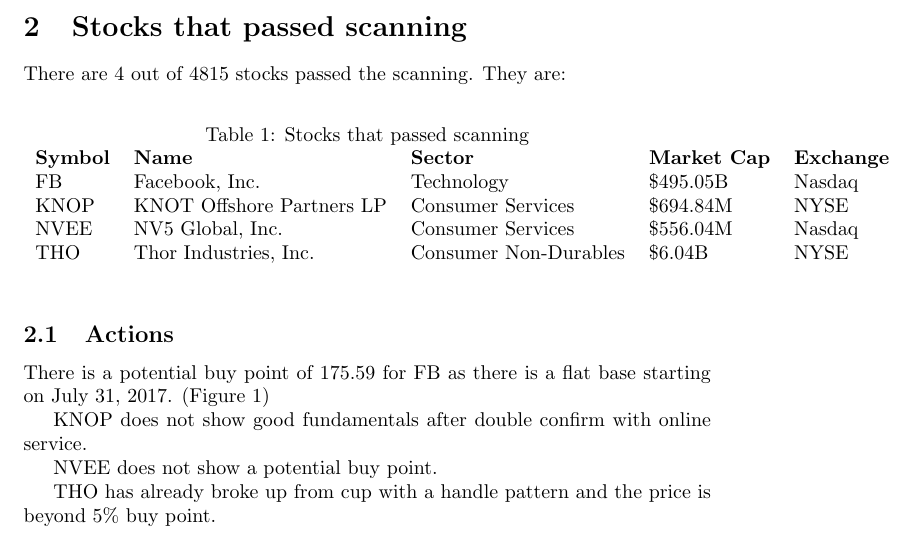
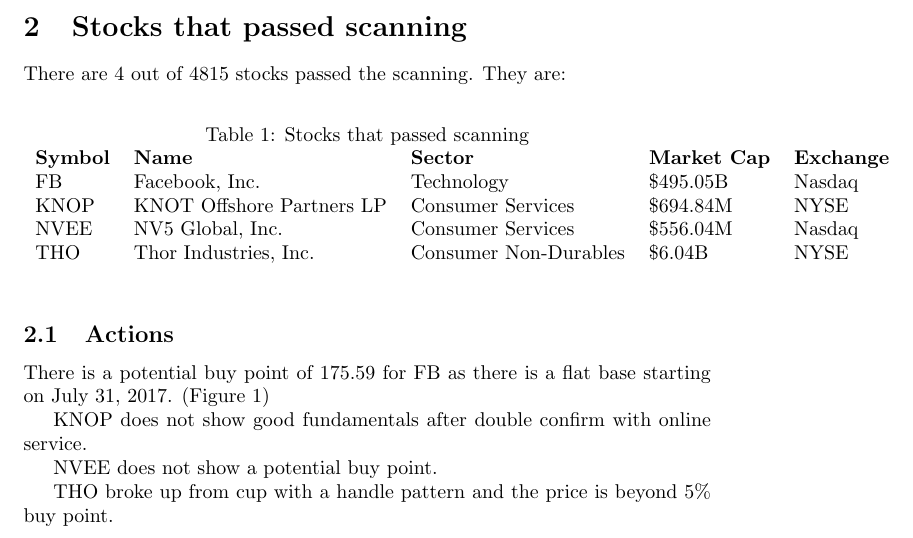
Before and after one commit to ajmal017/weeklyStockScanner, a LaTeX document (20170925_20191001.tex): part of page 1 of 3, cut so that both start at the same text. Compiled offline with pdfLaTeX.

Commit message:
update a word

```diff
--- a/20170925_20191001.tex
+++ b/20170925_20191001.tex
@@ -42,7 +42,7 @@
 
 NVEE does not show a potential buy point.
 
-THO has already broke up from cup with a handle pattern and the price is beyond 5\% buy point.
+THO broke up from cup with a handle pattern and the price is beyond 5\% buy point.
 
 \begin{figure}[h]
 \centering
```
Also changed, not shown: 20170925_20191001.pdf, 1 other file.
